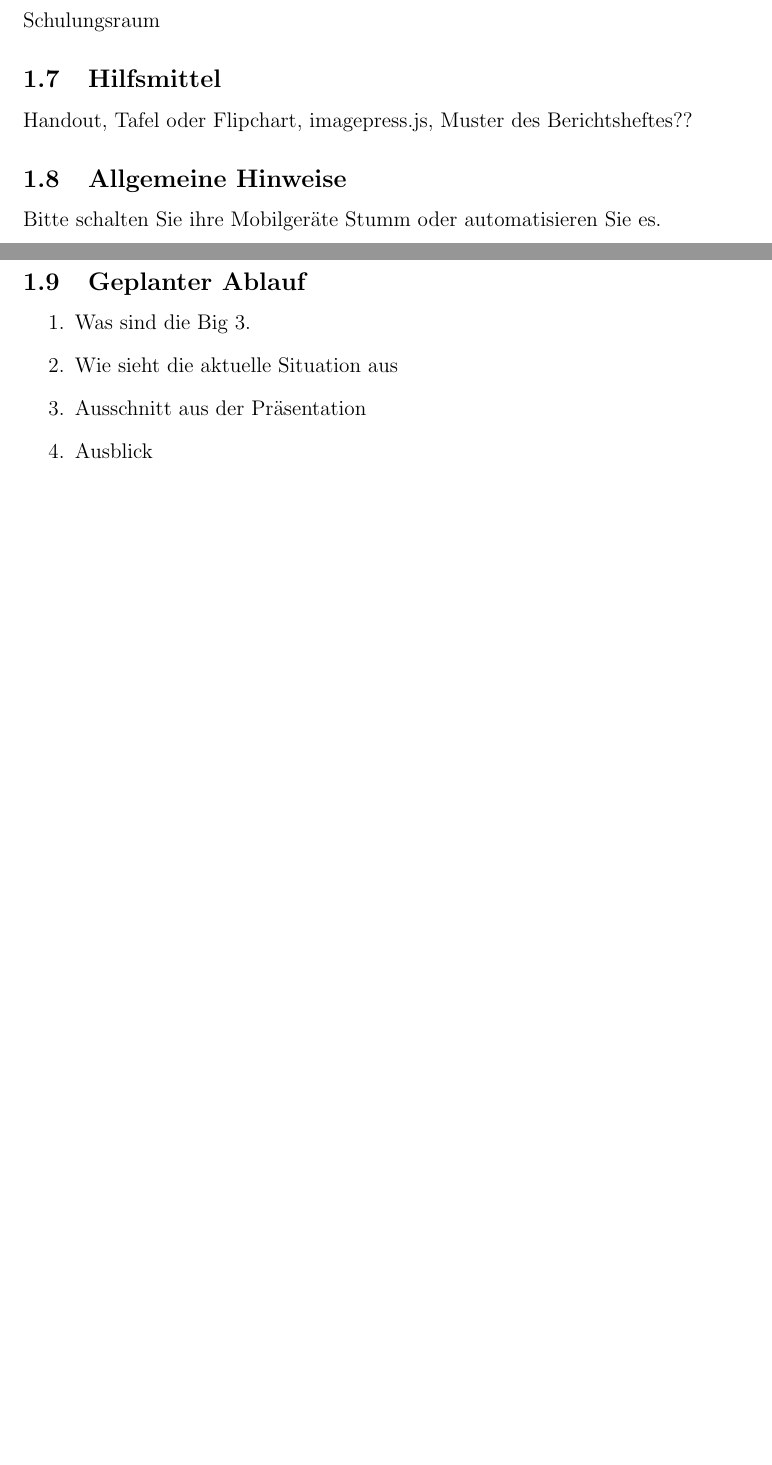
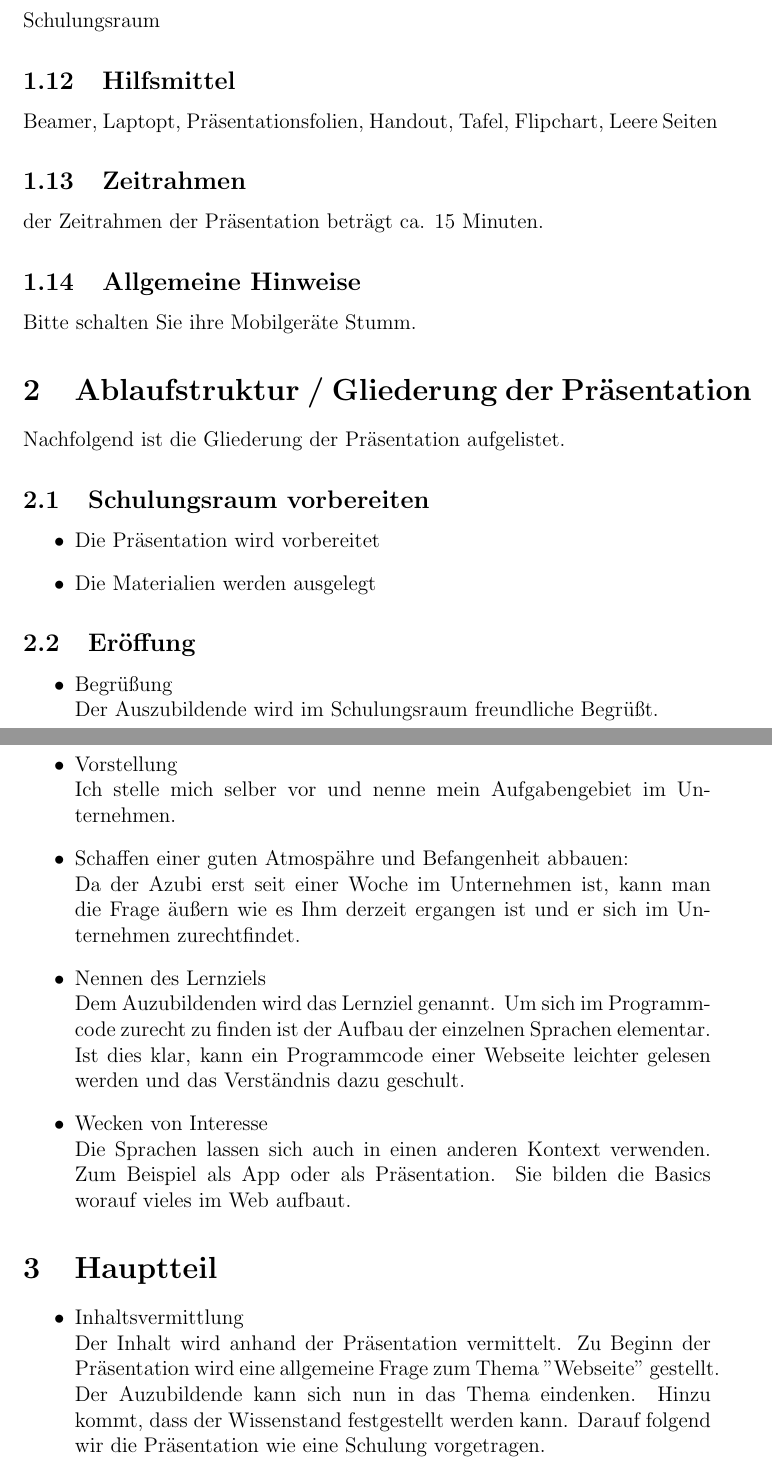
Before and after one commit to ChaosJD/AusbildungDerAusbilder, a LaTeX document (didaktischesKonzept/didaktischesKonzept.tex): two parts of pages 3 and 4 of 7 before the commit and two parts of pages 5 and 6 of 9 after it, joined at a grey line, cut so that both start at the same text, the shorter picture padded with empty space. Compiled offline with pdfLaTeX.

Commit message:
add Inhalt
to didaktisches Konzept till Inhalt

```diff
--- a/didaktischesKonzept/didaktischesKonzept.tex
+++ b/didaktischesKonzept/didaktischesKonzept.tex
@@ -1,8 +1,8 @@
  \documentclass[a4paper, 12pt]{article}
  \usepackage{amsmath}
 \usepackage{graphicx}
- \usepackage{subcaption}
- \usepackage{longtable}
+% \usepackage{subcaption}
+% \usepackage{longtable}
 \newcommand{\thema}{Die drei grundlegenden Sprachen einer Webseite}
 \title{
 	Beruf- und Arbeitspädagoge\\
@@ -61,15 +90,37 @@
    	Schulungsraum
 
    \subsection{Hilfsmittel}
-   Handout, Tafel oder Flipchart, imagepress.js, Muster des Berichtsheftes??
+   	Beamer, Laptopt, Präsentationsfolien, Handout, Tafel, Flipchart, Leere Seiten
+
+   	\subsection{Zeitrahmen}
+     der Zeitrahmen der Präsentation beträgt ca. 15 Minuten.
 
 	\subsection{Allgemeine Hinweise}
-	Bitte schalten Sie ihre Mobilgeräte Stumm oder automatisieren Sie es.
+	Bitte schalten Sie ihre Mobilgeräte Stumm.
 
-	\subsection{Geplanter Ablauf}
-	\begin{enumerate}
-		\item Was sind die Big 3. %Wie sieht sowas aus? Beispielcode
-		\item Wie sieht die aktuelle Situation aus
-		\item Ausschnitt aus der Präsentation % imagepress.js or remark.js
-		\item Ausblick
-	\end{enumerate}
+	\section{Ablaufstruktur / Gliederung der Präsentation}
+	Nachfolgend ist die Gliederung der Präsentation aufgelistet.
+
+	\subsection{Schulungsraum vorbereiten}
+		\begin{itemize}
+			\item Die Präsentation wird vorbereitet
+			\item Die Materialien werden ausgelegt
+		\end{itemize}
+	\subsection{Eröffung}
+		\begin{itemize}
+			\item Begrüßung\\
+			Der Auszubildende wird im Schulungsraum freundliche Begrüßt.
+			\item Vorstellung\\
+			Ich stelle mich selber vor und nenne mein Aufgabengebiet im Unternehmen.
+			\item Schaffen einer guten Atmospähre und Befangenheit abbauen:\\
+			Da der Azubi erst seit einer Woche im Unternehmen ist, kann man die Frage äußern wie es Ihm derzeit ergangen ist und er sich im Unternehmen zurechtfindet.
+			\item Nennen des Lernziels\\
+			Dem Auzubildenden wird das Lernziel genannt. Um sich im Programmcode zurecht zu finden ist der Aufbau der einzelnen Sprachen elementar. Ist dies klar, kann ein Programmcode einer Webseite leichter gelesen werden und das Verständnis dazu geschult.
+			\item Wecken von Interesse\\
+			Die Sprachen lassen sich auch in einen anderen Kontext verwenden. Zum Beispiel als App oder als Präsentation. Sie bilden die Basics worauf vieles im Web aufbaut.
+		\end{itemize}
+	\section{Hauptteil}
+	\begin{itemize}
+		\item Inhaltsvermittlung\\
+			Der Inhalt wird anhand der Präsentation vermittelt. Zu Beginn der Präsentation wird eine allgemeine Frage zum Thema "Webseite" gestellt. Der Auzubildende kann sich nun in das Thema eindenken. Hinzu kommt, dass der Wissenstand festgestellt werden kann. Darauf folgend wir die Präsentation wie eine Schulung vorgetragen.
+	\end{itemize}
```
Also changed, not shown: didaktischesKonzept/didaktischesKonzept.pdf, didaktischesKonzept/didaktischesKonzept.tex (52 more changed lines). Lines whose indentation alone changed are shown as unchanged.
